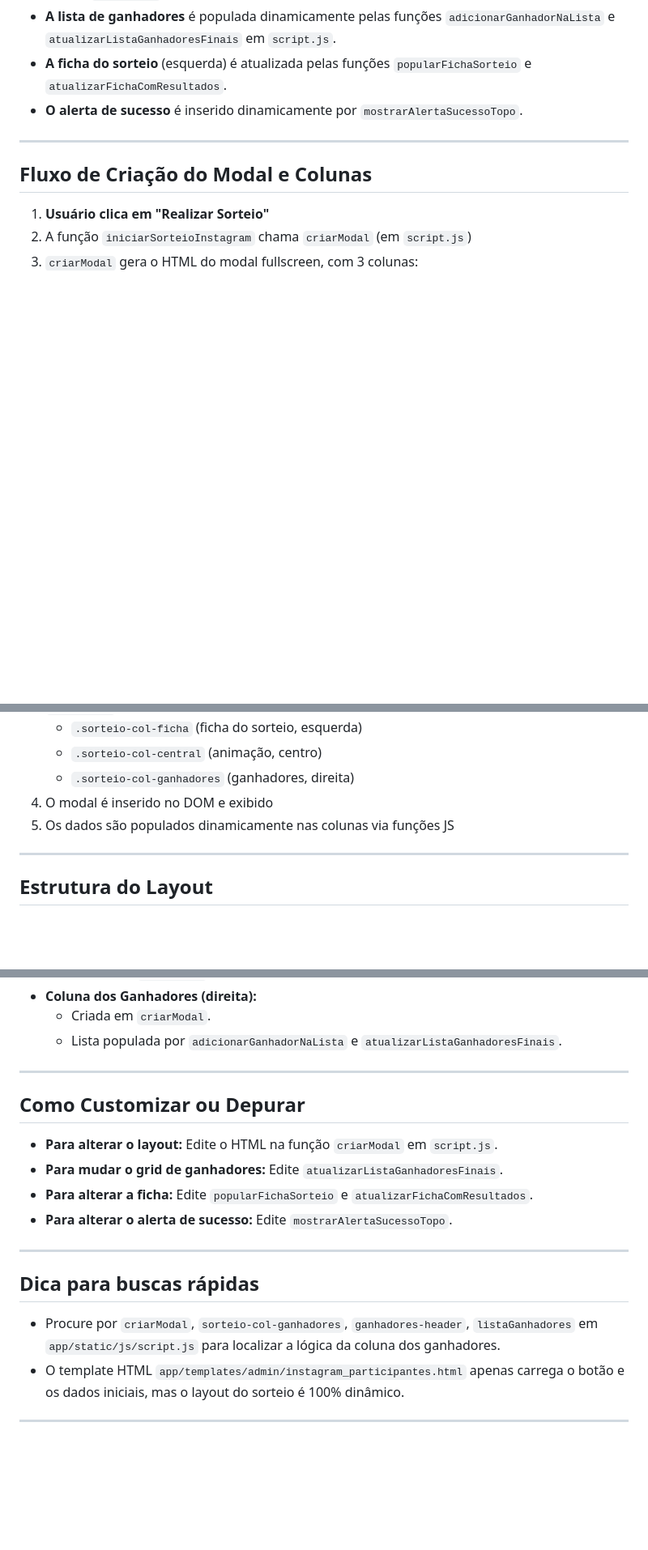
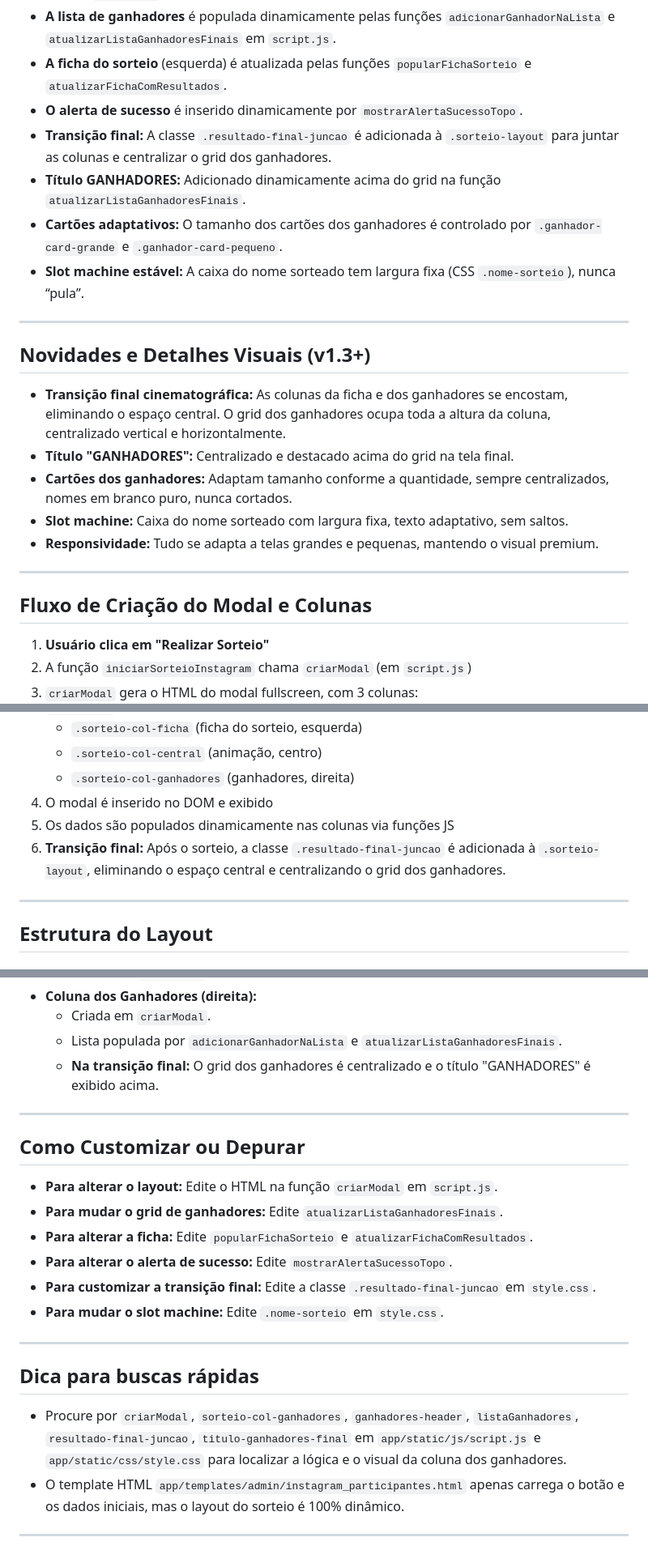
Before and after one commit to rodrigoantonioli/sorteio-bigbox, a Markdown page: AGENTS.md, 3 parts joined by grey strips. Shown: that part at 81% size. GitHub-like rendering; blank space fills up the shorter version.

Commit message:
docs: atualiza AGENTS.md com transição final, grid centralizado, título GANHADORES e dicas para IAs\n\n- Explica a transição final cinematográfica e grid centralizado\n- Detalha cartões adaptativos, slot machine estável e classes CSS/JS relevantes\n- Facilita manutenção e entendimento para outras IAs

```diff
--- a/AGENTS.md
+++ b/AGENTS.md
@@ -14,6 +14,20 @@ Este sistema implementa um sorteio profissional e elegante para Instagram com la
 - **A lista de ganhadores** é populada dinamicamente pelas funções `adicionarGanhadorNaLista` e `atualizarListaGanhadoresFinais` em `script.js`.
 - **A ficha do sorteio** (esquerda) é atualizada pelas funções `popularFichaSorteio` e `atualizarFichaComResultados`.
 - **O alerta de sucesso** é inserido dinamicamente por `mostrarAlertaSucessoTopo`.
+- **Transição final:** A classe `.resultado-final-juncao` é adicionada à `.sorteio-layout` para juntar as colunas e centralizar o grid dos ganhadores.
+- **Título GANHADORES:** Adicionado dinamicamente acima do grid na função `atualizarListaGanhadoresFinais`.
+- **Cartões adaptativos:** O tamanho dos cartões dos ganhadores é controlado por `.ganhador-card-grande` e `.ganhador-card-pequeno`.
+- **Slot machine estável:** A caixa do nome sorteado tem largura fixa (CSS `.nome-sorteio`), nunca “pula”.
+
+---
+
+## Novidades e Detalhes Visuais (v1.3+)
+
+- **Transição final cinematográfica:** As colunas da ficha e dos ganhadores se encostam, eliminando o espaço central. O grid dos ganhadores ocupa toda a altura da coluna, centralizado vertical e horizontalmente.
+- **Título "GANHADORES":** Centralizado e destacado acima do grid na tela final.
+- **Cartões dos ganhadores:** Adaptam tamanho conforme a quantidade, sempre centralizados, nomes em branco puro, nunca cortados.
+- **Slot machine:** Caixa do nome sorteado com largura fixa, texto adaptativo, sem saltos.
+- **Responsividade:** Tudo se adapta a telas grandes e pequenas, mantendo o visual premium.
 
 ---
 
@@ -27,6 +41,7 @@ Este sistema implementa um sorteio profissional e elegante para Instagram com la
    - `.sorteio-col-ganhadores` (ganhadores, direita)
 4. O modal é inserido no DOM e exibido
 5. Os dados são populados dinamicamente nas colunas via funções JS
+6. **Transição final:** Após o sorteio, a classe `.resultado-final-juncao` é adicionada à `.sorteio-layout`, eliminando o espaço central e centralizando o grid dos ganhadores.
 
 ---
 
@@ -50,6 +65,7 @@ Este sistema implementa um sorteio profissional e elegante para Instagram com la
 - **Coluna dos Ganhadores (direita):**
   - Criada em `criarModal`.
   - Lista populada por `adicionarGanhadorNaLista` e `atualizarListaGanhadoresFinais`.
+  - **Na transição final:** O grid dos ganhadores é centralizado e o título "GANHADORES" é exibido acima.
 
 ---
 
@@ -59,11 +75,13 @@ Este sistema implementa um sorteio profissional e elegante para Instagram com la
 - **Para mudar o grid de ganhadores:** Edite `atualizarListaGanhadoresFinais`.
 - **Para alterar a ficha:** Edite `popularFichaSorteio` e `atualizarFichaComResultados`.
 - **Para alterar o alerta de sucesso:** Edite `mostrarAlertaSucessoTopo`.
+- **Para customizar a transição final:** Edite a classe `.resultado-final-juncao` em `style.css`.
+- **Para mudar o slot machine:** Edite `.nome-sorteio` em `style.css`.
 
 ---
 
 ## Dica para buscas rápidas
-- Procure por `criarModal`, `sorteio-col-ganhadores`, `ganhadores-header`, `listaGanhadores` em `app/static/js/script.js` para localizar a lógica da coluna dos ganhadores.
+- Procure por `criarModal`, `sorteio-col-ganhadores`, `ganhadores-header`, `listaGanhadores`, `resultado-final-juncao`, `titulo-ganhadores-final` em `app/static/js/script.js` e `app/static/css/style.css` para localizar a lógica e o visual da coluna dos ganhadores.
 - O template HTML `app/templates/admin/instagram_participantes.html` apenas carrega o botão e os dados iniciais, mas o layout do sorteio é 100% dinâmico.
 
 ---
```
